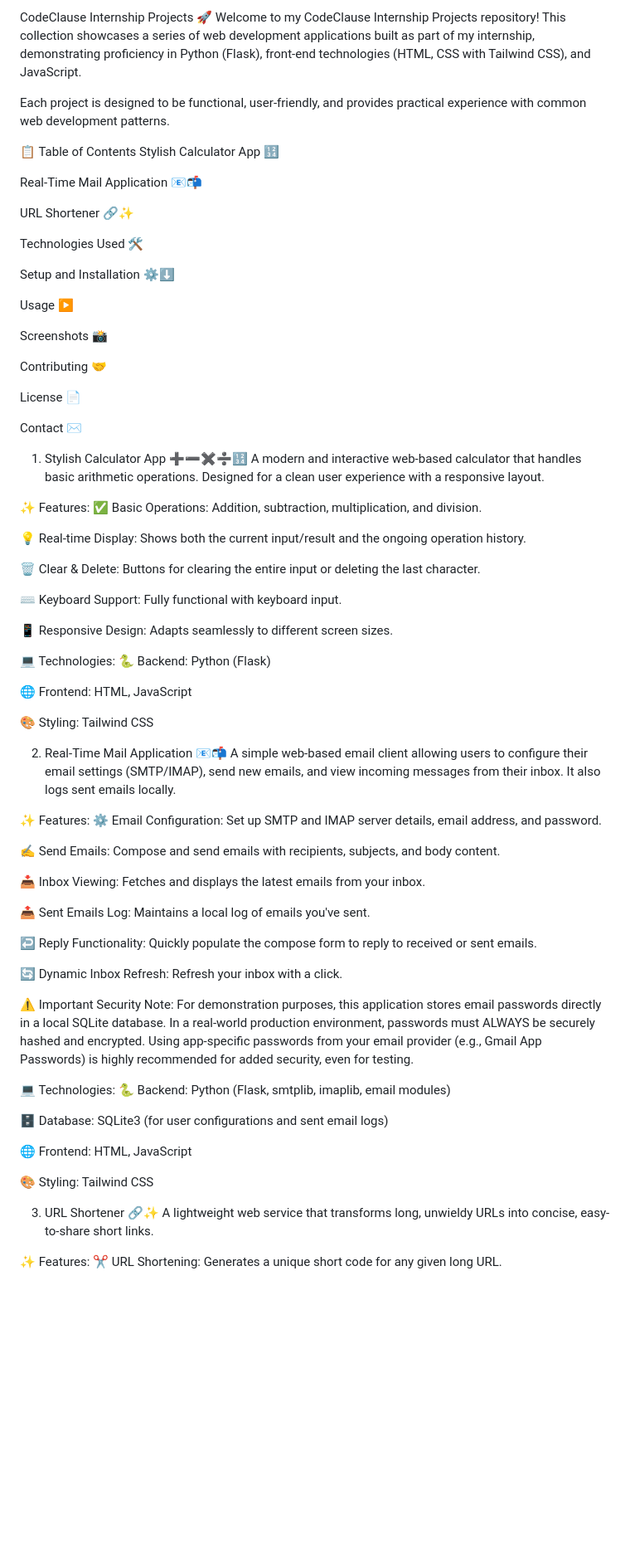
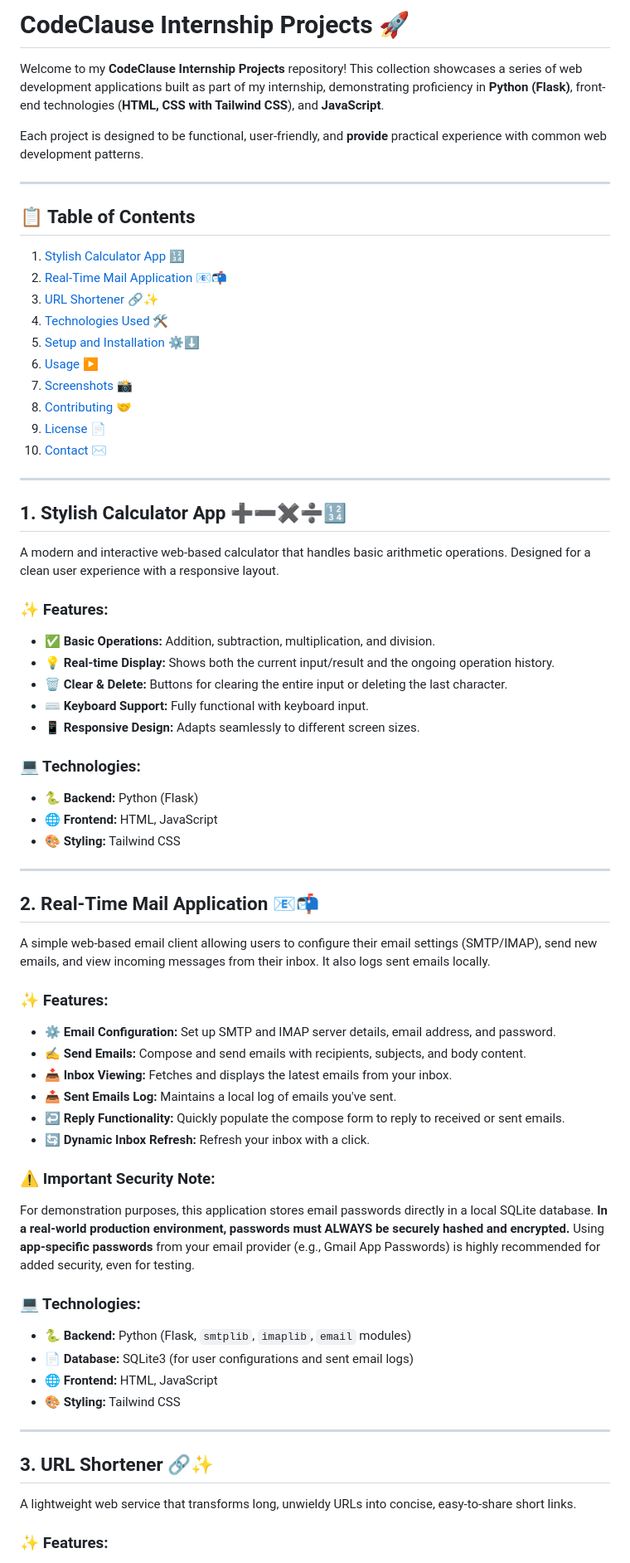
Before and after one commit to code3reaper/CodeClause, a Markdown page: README.md, the part around one of its changes. Shown at 83% size. Drawn GitHub-style; blank space fills up the shorter version.

```diff
--- a/README.md
+++ b/README.md
@@ -1,81 +1,75 @@
-CodeClause Internship Projects 🚀
-Welcome to my CodeClause Internship Projects repository! This collection showcases a series of web development applications built as part of my internship, demonstrating proficiency in Python (Flask), front-end technologies (HTML, CSS with Tailwind CSS), and JavaScript.
+# CodeClause Internship Projects 🚀
 
-Each project is designed to be functional, user-friendly, and provides practical experience with common web development patterns.
+Welcome to my **CodeClause Internship Projects** repository! This collection showcases a series of web development applications built as part of my internship, demonstrating proficiency in **Python (Flask)**, front-end technologies (**HTML, CSS with Tailwind CSS**), and **JavaScript**.
 
-📋 Table of Contents
-Stylish Calculator App 🔢
+Each project is designed to be functional, user-friendly, and **provide** practical experience with common web development patterns.
 
-Real-Time Mail Application 📧📬
+---
 
-URL Shortener 🔗✨
+## 📋 Table of Contents
 
-Technologies Used 🛠️
+1. [Stylish Calculator App 🔢](#1-stylish-calculator-app-)
+2. [Real-Time Mail Application 📧📬](#2-real-time-mail-application-)
+3. [URL Shortener 🔗✨](#3-url-shortener-)
+4. [Technologies Used 🛠️](#4-technologies-used-)
+5. [Setup and Installation ⚙️⬇️](#5-setup-and-installation-)
+6. [Usage ▶️](#6-usage-)
+7. [Screenshots 📸](#7-screenshots-)
+8. [Contributing 🤝](#8-contributing-)
+9. [License 📄](#9-license-)
+10. [Contact ✉️](#10-contact-)
 
-Setup and Installation ⚙️⬇️
+---
 
-Usage ▶️
+## 1. Stylish Calculator App ➕➖✖️➗🔢
 
-Screenshots 📸
-
-Contributing 🤝
-
-License 📄
-
-Contact ✉️
-
-1. Stylish Calculator App ➕➖✖️➗🔢
 A modern and interactive web-based calculator that handles basic arithmetic operations. Designed for a clean user experience with a responsive layout.
 
-✨ Features:
-✅ Basic Operations: Addition, subtraction, multiplication, and division.
+### ✨ Features:
 
-💡 Real-time Display: Shows both the current input/result and the ongoing operation history.
+* ✅ **Basic Operations:** Addition, subtraction, multiplication, and division.
+* 💡 **Real-time Display:** Shows both the current input/result and the ongoing operation history.
+* 🗑️ **Clear & Delete:** Buttons for clearing the entire input or deleting the last character.
+* ⌨️ **Keyboard Support:** Fully functional with keyboard input.
+* 📱 **Responsive Design:** Adapts seamlessly to different screen sizes.
 
-🗑️ Clear & Delete: Buttons for clearing the entire input or deleting the last character.
+### 💻 Technologies:
 
-⌨️ Keyboard Support: Fully functional with keyboard input.
+* 🐍 **Backend:** Python (Flask)
+* 🌐 **Frontend:** HTML, JavaScript
+* 🎨 **Styling:** Tailwind CSS
 
-📱 Responsive Design: Adapts seamlessly to different screen sizes.
+---
 
-💻 Technologies:
-🐍 Backend: Python (Flask)
+## 2. Real-Time Mail Application 📧📬
 
-🌐 Frontend: HTML, JavaScript
-
-🎨 Styling: Tailwind CSS
-
-2. Real-Time Mail Application 📧📬
 A simple web-based email client allowing users to configure their email settings (SMTP/IMAP), send new emails, and view incoming messages from their inbox. It also logs sent emails locally.
 
-✨ Features:
-⚙️ Email Configuration: Set up SMTP and IMAP server details, email address, and password.
+### ✨ Features:
 
-✍️ Send Emails: Compose and send emails with recipients, subjects, and body content.
+* ⚙️ **Email Configuration:** Set up SMTP and IMAP server details, email address, and password.
+* ✍️ **Send Emails:** Compose and send emails with recipients, subjects, and body content.
+* 📥 **Inbox Viewing:** Fetches and displays the latest emails from your inbox.
+* 📤 **Sent Emails Log:** Maintains a local log of emails you've sent.
+* ↩️ **Reply Functionality:** Quickly populate the compose form to reply to received or sent emails.
+* 🔄 **Dynamic Inbox Refresh:** Refresh your inbox with a click.
 
-📥 Inbox Viewing: Fetches and displays the latest emails from your inbox.
+### ⚠️ Important Security Note:
 
-📤 Sent Emails Log: Maintains a local log of emails you've sent.
+For demonstration purposes, this application stores email passwords directly in a local SQLite database. **In a real-world production environment, passwords must ALWAYS be securely hashed and encrypted.** Using **app-specific passwords** from your email provider (e.g., Gmail App Passwords) is highly recommended for added security, even for testing.
 
-↩️ Reply Functionality: Quickly populate the compose form to reply to received or sent emails.
+### 💻 Technologies:
 
-🔄 Dynamic Inbox Refresh: Refresh your inbox with a click.
+* 🐍 **Backend:** Python (Flask, `smtplib`, `imaplib`, `email` modules)
+* 📄 **Database:** SQLite3 (for user configurations and sent email logs)
+* 🌐 **Frontend:** HTML, JavaScript
+* 🎨 **Styling:** Tailwind CSS
 
-⚠️ Important Security Note:
-For demonstration purposes, this application stores email passwords directly in a local SQLite database. In a real-world production environment, passwords must ALWAYS be securely hashed and encrypted. Using app-specific passwords from your email provider (e.g., Gmail App Passwords) is highly recommended for added security, even for testing.
+---
 
-💻 Technologies:
-🐍 Backend: Python (Flask, smtplib, imaplib, email modules)
+## 3. URL Shortener 🔗✨
 
-🗄️ Database: SQLite3 (for user configurations and sent email logs)
-
-🌐 Frontend: HTML, JavaScript
-
-🎨 Styling: Tailwind CSS
-
-3. URL Shortener 🔗✨
 A lightweight web service that transforms long, unwieldy URLs into concise, easy-to-share short links.
 
-✨ Features:
-✂️ URL Shortening: Generates a unique short code for any given long URL.
+### ✨ Features:
 
```
Also changed, not shown: other parts of README.md (+73 -71 lines).
